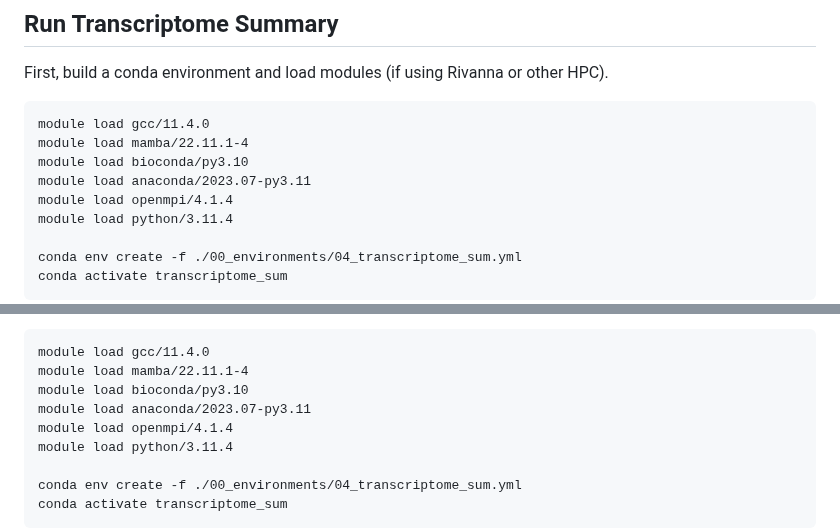
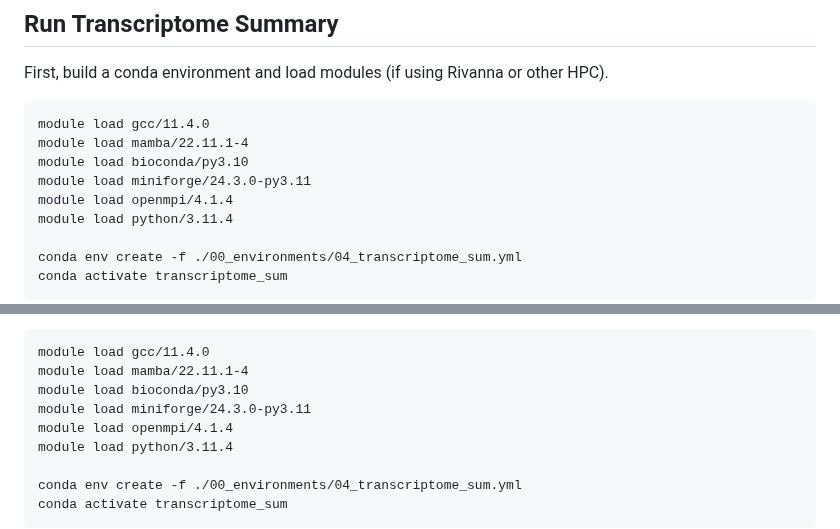
Before and after one commit to efwatts/LRP_Troubleshooting, a Markdown page: 04_transcriptome_summary/README.md, 2 parts joined by grey strips. Rendered like a GitHub page.

```diff
--- a/04_transcriptome_summary/README.md
+++ b/04_transcriptome_summary/README.md
@@ -21,7 +21,7 @@ First, build a conda environment and load modules (if using Rivanna or other HPC
 module load gcc/11.4.0
 module load mamba/22.11.1-4
 module load bioconda/py3.10
-module load anaconda/2023.07-py3.11
+module load miniforge/24.3.0-py3.11
 module load openmpi/4.1.4
 module load python/3.11.4
 
@@ -62,7 +62,7 @@ First, build a conda environment and load modules (if using Rivanna or other HPC
 module load gcc/11.4.0
 module load mamba/22.11.1-4
 module load bioconda/py3.10
-module load anaconda/2023.07-py3.11
+module load miniforge/24.3.0-py3.11
 module load openmpi/4.1.4
 module load python/3.11.4
 
```
